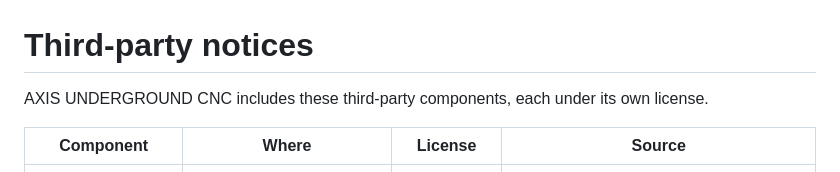
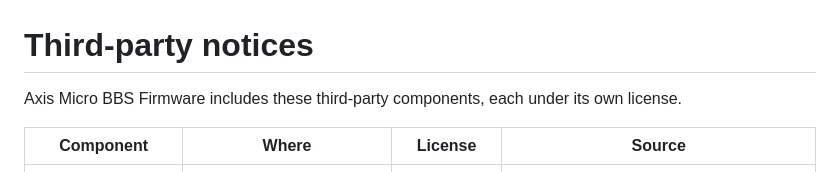
Before and after one commit to revjmoney/axis-bbs, a Markdown page: THIRD_PARTY_NOTICES.md, the part around the change. GitHub-like rendering.

```diff
--- a/THIRD_PARTY_NOTICES.md
+++ b/THIRD_PARTY_NOTICES.md
@@ -1,6 +1,6 @@
 # Third-party notices
 
-AXIS UNDERGROUND CNC includes these third-party components, each under its own license.
+Axis Micro BBS Firmware includes these third-party components, each under its own license.
 
 | Component | Where | License | Source |
 |---|---|---|---|
```
Also changed, not shown: README.md (+3 -3 lines), docs/FEATURES.md (+2 -2 lines), shots/wfc-art-preview.png, 12 other files.
